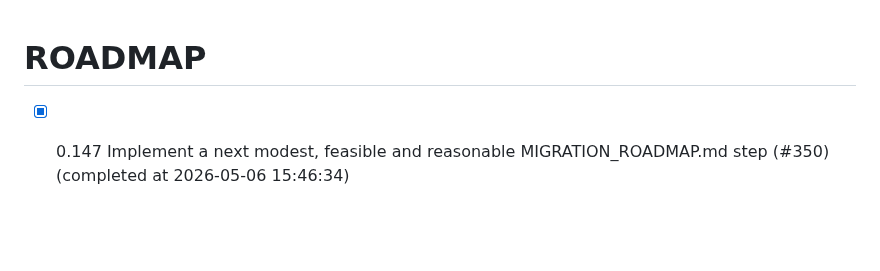
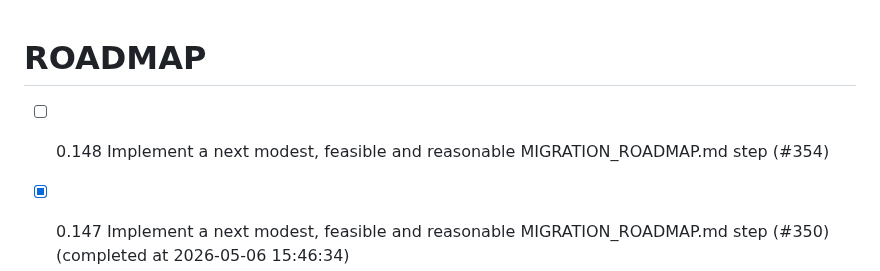
Before and after one commit to chatelao/web-focus-benf, a Markdown page: ROADMAP.md, the part around the change. Drawn GitHub-style; blank space fills up the shorter version.

Commit message:
Add issue #354 to ROADMAP.md

```diff
--- a/ROADMAP.md
+++ b/ROADMAP.md
@@ -1,4 +1,5 @@
 # ROADMAP
+- [ ] 0.148 Implement a next modest, feasible and reasonable MIGRATION_ROADMAP.md step (#354)
 - [x] 0.147 Implement a next modest, feasible and reasonable MIGRATION_ROADMAP.md step (#350) (completed at 2026-05-06 15:46:34)
 - [x] 0.146 Implement a next modest, feasible and reasonable MIGRATION_ROADMAP.md step (#347) (completed at 2026-05-06 07:12:19)
 - [x] 0.145 Implement a next modest, feasible and reasonable MIGRATION_ROADMAP.md step (#345) (completed at 2026-05-06 06:57:53)
```
